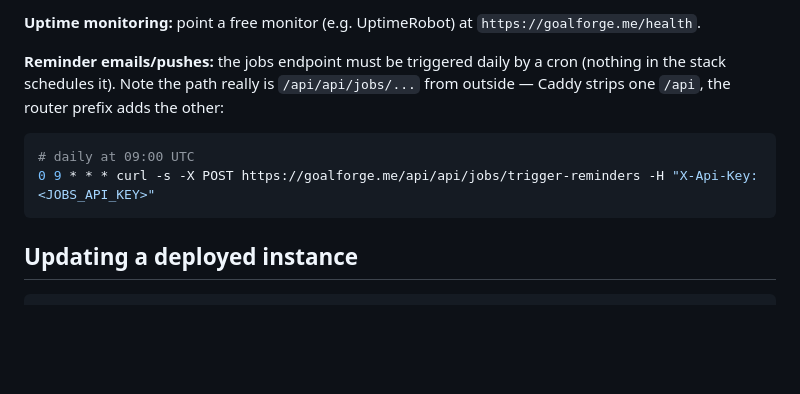
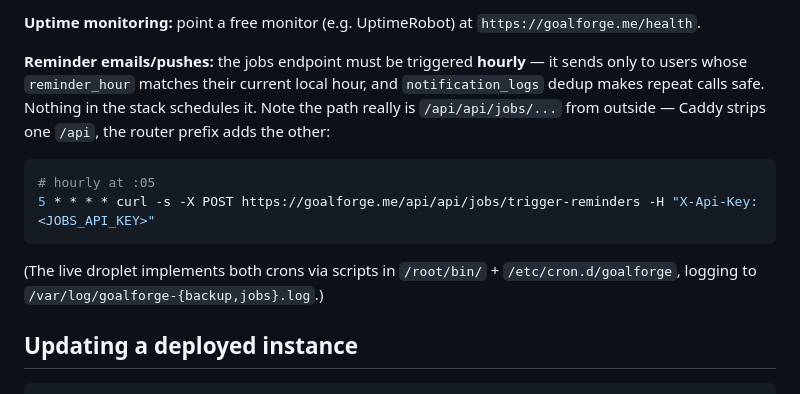
Before and after one commit to Samat-ai/goalforge, a Markdown page: docs/DEPLOYMENT.md, the part around the change. GitHub-like rendering; blank space fills up the shorter version.

Commit message:
docs: jobs cron must run hourly, not daily (#181)
The trigger-reminders endpoint matches each user's reminder_hour against
their current local hour, so a daily trigger would only reach users whose
reminder falls in that one UTC hour. Dedup via notification_logs makes
hourly calls safe.

Co-authored-by: Claude Fable 5 <noreply@anthropic.com>

````diff
--- a/docs/DEPLOYMENT.md
+++ b/docs/DEPLOYMENT.md
@@ -184,15 +184,19 @@ periodically test a restore (`gunzip -c backup.sql.gz | docker compose exec -T d
 **Uptime monitoring:** point a free monitor (e.g. UptimeRobot) at
 `https://goalforge.me/health`.
 
-**Reminder emails/pushes:** the jobs endpoint must be triggered daily by a
-cron (nothing in the stack schedules it). Note the path really is
-`/api/api/jobs/...` from outside — Caddy strips one `/api`, the router
-prefix adds the other:
+**Reminder emails/pushes:** the jobs endpoint must be triggered **hourly** —
+it sends only to users whose `reminder_hour` matches their current local
+hour, and `notification_logs` dedup makes repeat calls safe. Nothing in the
+stack schedules it. Note the path really is `/api/api/jobs/...` from
+outside — Caddy strips one `/api`, the router prefix adds the other:
 
 ```bash
-# daily at 09:00 UTC
-0 9 * * * curl -s -X POST https://goalforge.me/api/api/jobs/trigger-reminders -H "X-Api-Key: <JOBS_API_KEY>"
+# hourly at :05
+5 * * * * curl -s -X POST https://goalforge.me/api/api/jobs/trigger-reminders -H "X-Api-Key: <JOBS_API_KEY>"
 ```
+
+(The live droplet implements both crons via scripts in `/root/bin/` +
+`/etc/cron.d/goalforge`, logging to `/var/log/goalforge-{backup,jobs}.log`.)
 
 ## Updating a deployed instance
 
````
